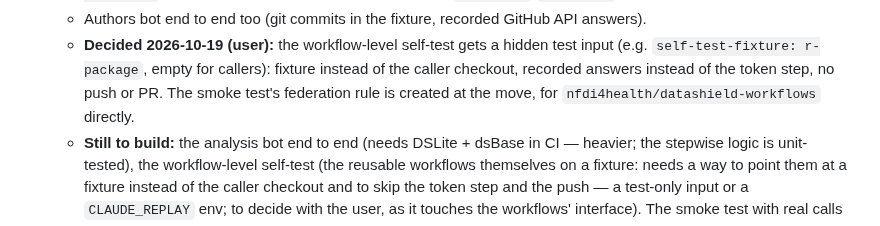
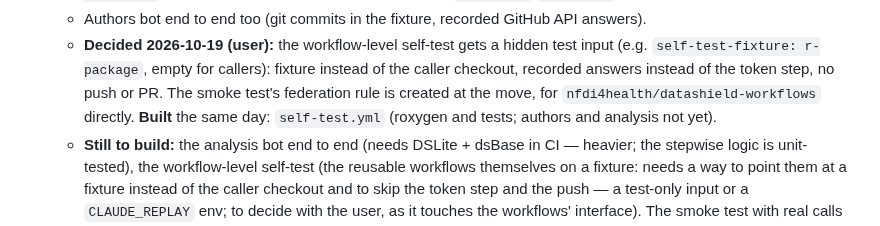
Before and after one commit to FlorianSchw/package-workflows, a Markdown page: dev-notes/v1-planning.md, the part around the change. Drawn GitHub-style.

```diff
--- a/dev-notes/v1-planning.md
+++ b/dev-notes/v1-planning.md
@@ -41,7 +41,8 @@ round of caller changes) → refactoring → new workflows.
     callers): fixture instead of the caller checkout, recorded answers
     instead of the token step, no push or PR. The smoke test's
     federation rule is created at the move, for
-    `nfdi4health/datashield-workflows` directly.
+    `nfdi4health/datashield-workflows` directly. **Built** the same day:
+    `self-test.yml` (roxygen and tests; authors and analysis not yet).
   - **Still to build:** the analysis bot end to end (needs DSLite +
     dsBase in CI — heavier; the stepwise logic is unit-tested), the
     workflow-level
```
Also changed, not shown: CLAUDE.md (+6 -0 lines).
